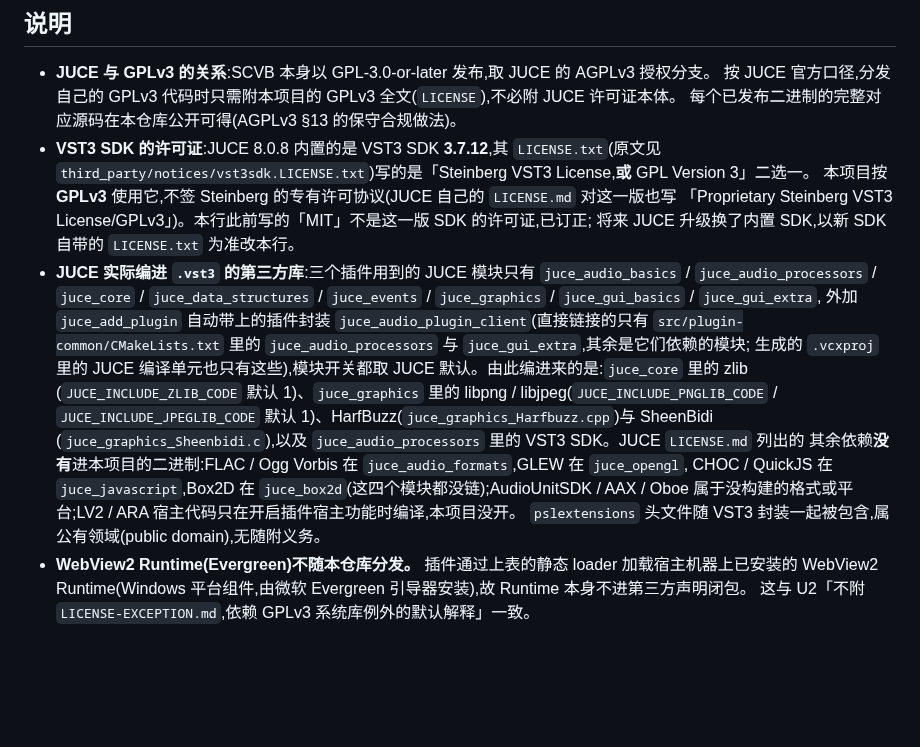
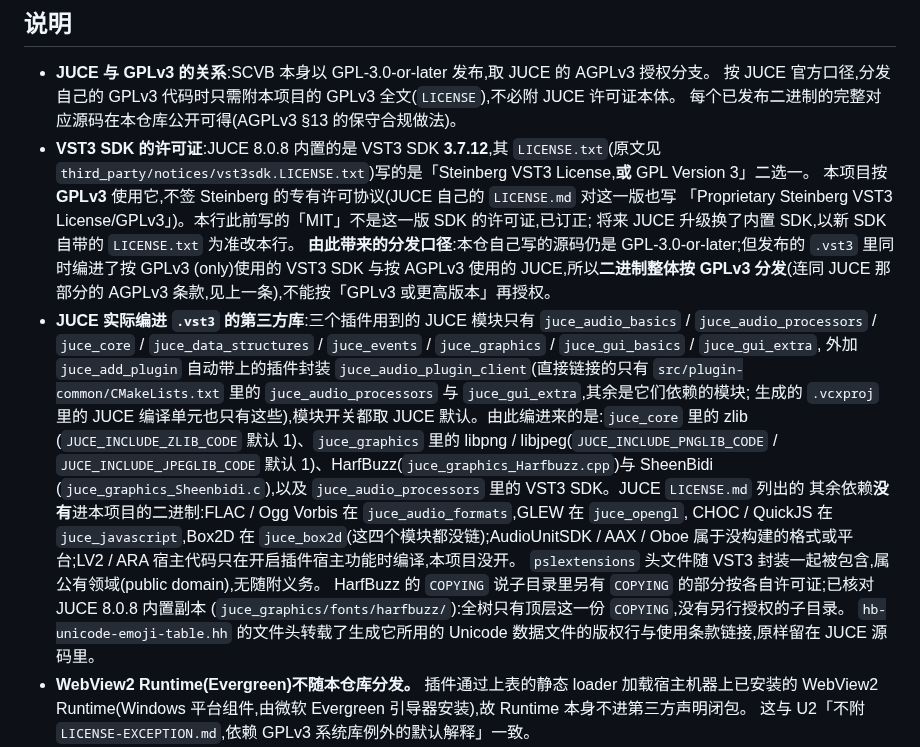
Before and after one commit to synchain-oss/scvb, a Markdown page: THIRD-PARTY-NOTICES.md, the part around the change. Drawn GitHub-style; blank space fills up the shorter version.

Commit message:
docs(notices): 写明二进制整体按 GPLv3 分发;记下 HarfBuzz 子目录许可证核对结果
Signed-off-by: DLsnows <noreply@synchain.ca>

```diff
--- a/THIRD-PARTY-NOTICES.md
+++ b/THIRD-PARTY-NOTICES.md
@@ -72,6 +72,9 @@ Catch2 / libebur128 见 `tests/CMakeLists.txt` 的 `FetchContent_Declare(... GIT
   本项目按 **GPLv3** 使用它,不签 Steinberg 的专有许可协议(JUCE 自己的 `LICENSE.md` 对这一版也写
   「Proprietary Steinberg VST3 License/GPLv3」)。本行此前写的「MIT」不是这一版 SDK 的许可证,已订正;
   将来 JUCE 升级换了内置 SDK,以新 SDK 自带的 `LICENSE.txt` 为准改本行。
+  **由此带来的分发口径**:本仓自己写的源码仍是 GPL-3.0-or-later;但发布的 `.vst3` 里同时编进了按 GPLv3
+  (only)使用的 VST3 SDK 与按 AGPLv3 使用的 JUCE,所以**二进制整体按 GPLv3 分发**(连同 JUCE 那部分的
+  AGPLv3 条款,见上一条),不能按「GPLv3 或更高版本」再授权。
 - **JUCE 实际编进 `.vst3` 的第三方库**:三个插件用到的 JUCE 模块只有 `juce_audio_basics` / `juce_audio_processors` /
   `juce_core` / `juce_data_structures` / `juce_events` / `juce_graphics` / `juce_gui_basics` / `juce_gui_extra`,
   外加 `juce_add_plugin` 自动带上的插件封装 `juce_audio_plugin_client`(直接链接的只有
@@ -84,6 +87,9 @@ Catch2 / libebur128 见 `tests/CMakeLists.txt` 的 `FetchContent_Declare(... GIT
   CHOC / QuickJS 在 `juce_javascript`,Box2D 在 `juce_box2d`(这四个模块都没链);AudioUnitSDK / AAX /
   Oboe 属于没构建的格式或平台;LV2 / ARA 宿主代码只在开启插件宿主功能时编译,本项目没开。
   `pslextensions` 头文件随 VST3 封装一起被包含,属公有领域(public domain),无随附义务。
+  HarfBuzz 的 `COPYING` 说子目录里另有 `COPYING` 的部分按各自许可证;已核对 JUCE 8.0.8 内置副本
+  (`juce_graphics/fonts/harfbuzz/`):全树只有顶层这一份 `COPYING`,没有另行授权的子目录。
+  `hb-unicode-emoji-table.hh` 的文件头转载了生成它所用的 Unicode 数据文件的版权行与使用条款链接,原样留在 JUCE 源码里。
 - **WebView2 Runtime(Evergreen)不随本仓库分发。** 插件通过上表的静态 loader 加载宿主机器上已安装的
   WebView2 Runtime(Windows 平台组件,由微软 Evergreen 引导器安装),故 Runtime 本身不进第三方声明闭包。
   这与 U2「不附 `LICENSE-EXCEPTION.md`,依赖 GPLv3 系统库例外的默认解释」一致。
```
